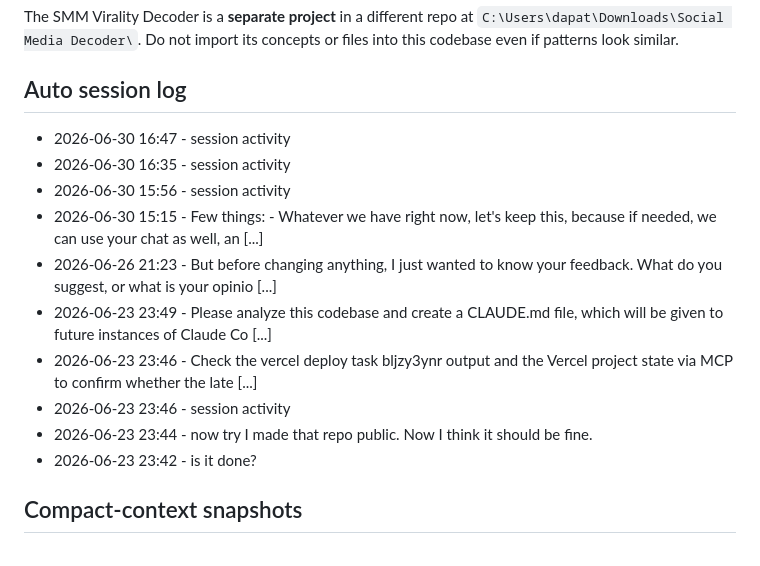
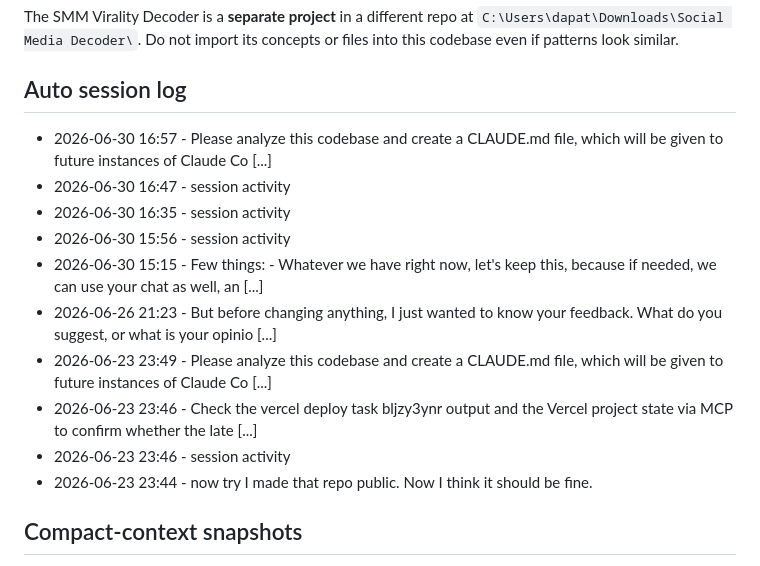
Before and after one commit to contact576/ppc-prompt-generator, a Markdown page: CLAUDE.md, the part around the change. Drawn GitHub-style.

```diff
--- a/CLAUDE.md
+++ b/CLAUDE.md
@@ -133,6 +133,7 @@ The SMM Virality Decoder is a **separate project** in a different repo at `C:\Us
 ## Auto session log
 <!-- Maintained automatically by the global Stop hook. Newest first, last 10 kept. Do not edit between these tags. -->
 
+- 2026-06-30 16:57 - Please analyze this codebase and create a CLAUDE.md file, which will be given to future instances of Claude Co [...]
 - 2026-06-30 16:47 - session activity
 - 2026-06-30 16:35 - session activity
 - 2026-06-30 15:56 - session activity
@@ -142,7 +143,6 @@ The SMM Virality Decoder is a **separate project** in a different repo at `C:\Us
 - 2026-06-23 23:46 - Check the vercel deploy task bljzy3ynr output and the Vercel project state via MCP to confirm whether the late [...]
 - 2026-06-23 23:46 - session activity
 - 2026-06-23 23:44 - now try I made that repo public. Now I think it should be fine.
-- 2026-06-23 23:42 - is it done?
 <!-- AUTO-LOG:END -->
 
 <!-- COMPACT-LOG:START -->
```
Also changed, not shown: ROADMAP.md (added, +119 -0 lines).
